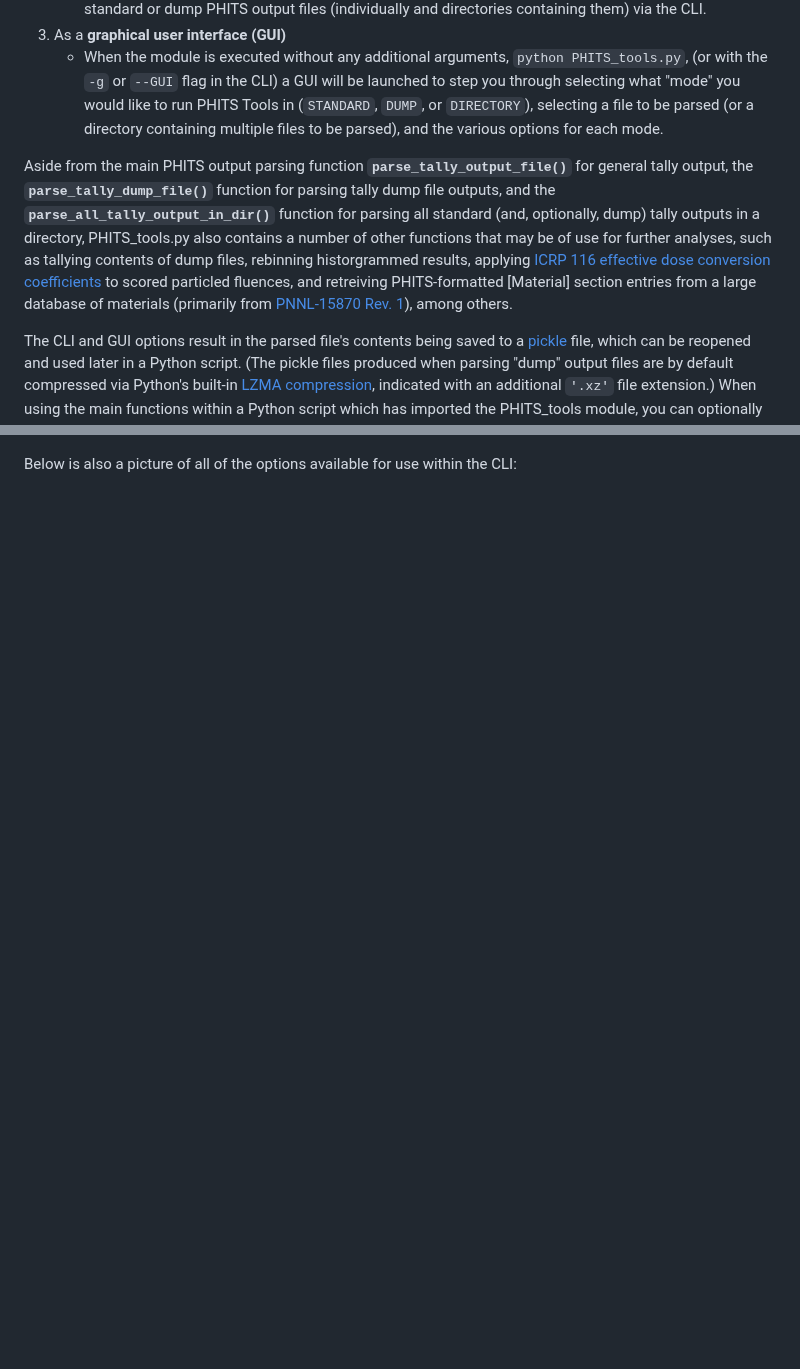
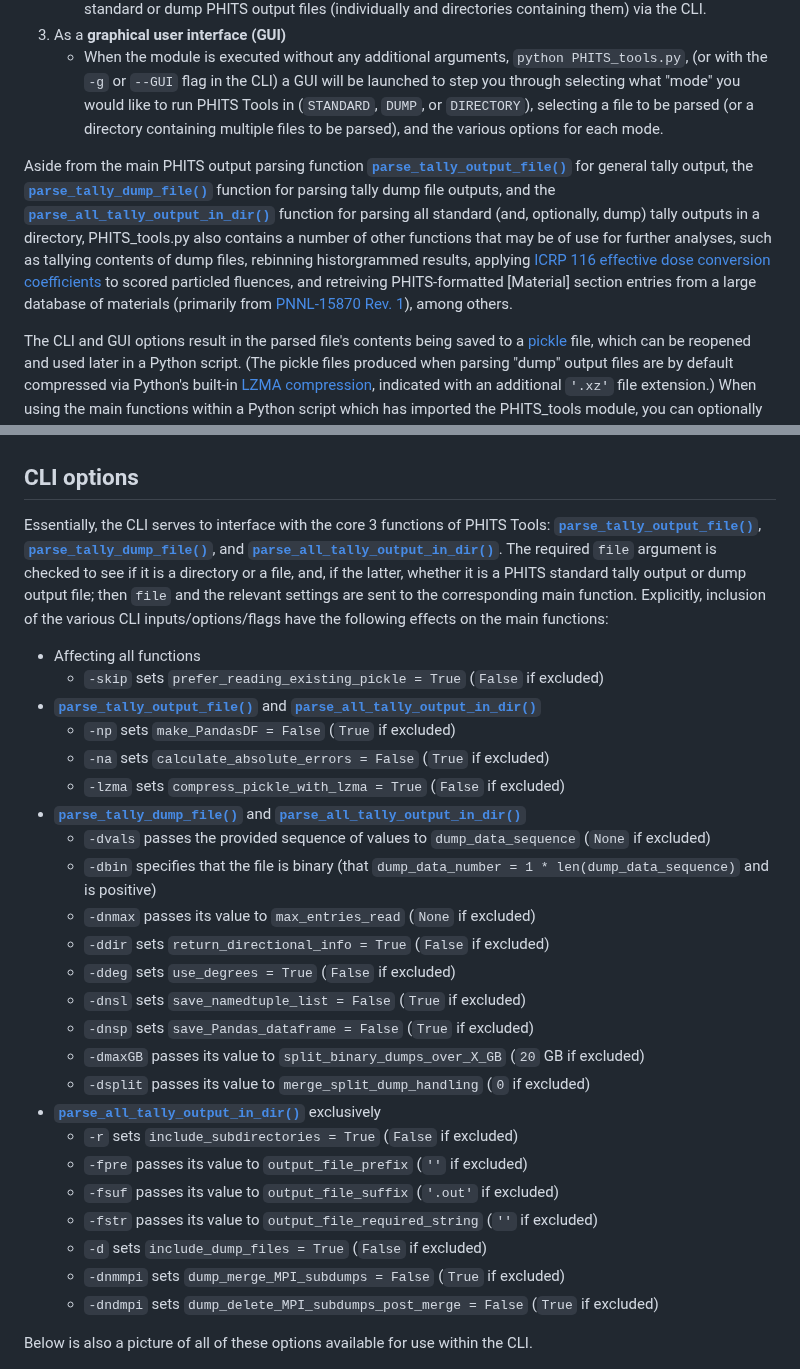
Before and after one commit to Lindt8/PHITS-Tools, a Markdown page: README.md, 2 parts joined by grey strips. Rendered like a GitHub page; blank space fills up the shorter version.

Commit message:
added more info on CLI usage

```diff
--- a/README.md
+++ b/README.md
@@ -25,7 +25,7 @@ There are three main ways one can use this Python module:
 3. As a **graphical user interface (GUI)**
     - When the module is executed without any additional arguments, `python PHITS_tools.py`, (or with the `-g` or `--GUI` flag in the CLI) a GUI will be launched to step you through selecting what "mode" you would like to run PHITS Tools in (`STANDARD`, `DUMP`, or `DIRECTORY`), selecting a file to be parsed (or a directory containing multiple files to be parsed), and the various options for each mode.
 
-Aside from the main PHITS output parsing function **`parse_tally_output_file()`** for general tally output, the **`parse_tally_dump_file()`** function for parsing tally dump file outputs, and the **`parse_all_tally_output_in_dir()`** function for parsing all standard (and, optionally, dump) tally outputs in a directory, PHITS_tools.py also contains a number of other functions that may be of use for further analyses, such as tallying contents of dump files, rebinning historgrammed results, applying [ICRP 116 effective dose conversion coefficients](https://doi.org/10.1016/j.icrp.2011.10.001) to scored particled fluences, and retreiving PHITS-formatted [Material] section entries from a large database of materials (primarily from [PNNL-15870 Rev. 1](https://www.osti.gov/biblio/1023125)), among others.
+Aside from the main PHITS output parsing function [**`parse_tally_output_file()`**](https://lindt8.github.io/PHITS-Tools/#PHITS_tools.parse_tally_output_file) for general tally output, the [**`parse_tally_dump_file()`**](https://lindt8.github.io/PHITS-Tools/#PHITS_tools.parse_tally_dump_file) function for parsing tally dump file outputs, and the [**`parse_all_tally_output_in_dir()`**](https://lindt8.github.io/PHITS-Tools/#PHITS_tools.parse_all_tally_output_in_dir) function for parsing all standard (and, optionally, dump) tally outputs in a directory, PHITS_tools.py also contains a number of other functions that may be of use for further analyses, such as tallying contents of dump files, rebinning historgrammed results, applying [ICRP 116 effective dose conversion coefficients](https://doi.org/10.1016/j.icrp.2011.10.001) to scored particled fluences, and retreiving PHITS-formatted [Material] section entries from a large database of materials (primarily from [PNNL-15870 Rev. 1](https://www.osti.gov/biblio/1023125)), among others.
 
 The CLI and GUI options result in the parsed file's contents being saved to a [pickle](https://docs.python.org/3/library/pickle.html) file, which can be reopened and used later in a Python script. (The pickle files produced when parsing "dump" output files are by default compressed via Python's built-in [LZMA compression](https://docs.python.org/3/library/lzma.html), indicated with an additional `'.xz'` file extension.) When using the main functions within a Python script which has imported the PHITS_tools module, you can optionally choose not to save the pickle files (if desired) and only have the tally output/dump parsing functions return the data objects they produce (dictionaries, NumPy arrays, Pandas DataFrames, and *[only for dump outputs]* lists of [namedtuples](https://docs.python.org/3/library/collections.html#collections.namedtuple) / similarly functioning [NumPy recarray](https://numpy.org/doc/stable/reference/generated/numpy.recarray.html)s when saved to a pickle file) for your own further analyses.
 
@@ -36,7 +36,36 @@ Pictured below is the main PHITS Tools GUI window followed by the `[DIRECTORY mo
 
 ![](/docs/PHITS_tools_GUI_directory-mode.png?raw=true "PHITS Tools GUI 'DIRECTORY mode' window")
 
-Below is also a picture of all of the options available for use within the CLI:
+## CLI options
+
+Essentially, the CLI serves to interface with the core 3 functions of PHITS Tools: [**`parse_tally_output_file()`**](https://lindt8.github.io/PHITS-Tools/#PHITS_tools.parse_tally_output_file), [**`parse_tally_dump_file()`**](https://lindt8.github.io/PHITS-Tools/#PHITS_tools.parse_tally_dump_file), and [**`parse_all_tally_output_in_dir()`**](https://lindt8.github.io/PHITS-Tools/#PHITS_tools.parse_all_tally_output_in_dir).  The required `file` argument is checked to see if it is a directory or a file, and, if the latter, whether it is a PHITS standard tally output or dump output file; then `file` and the relevant settings are sent to the corresponding main function.  Explicitly, inclusion of the various CLI inputs/options/flags have the following effects on the main functions:
+
+- Affecting all functions
+  - `-skip` sets `prefer_reading_existing_pickle = True` (`False` if excluded)
+- [**`parse_tally_output_file()`**](https://lindt8.github.io/PHITS-Tools/#PHITS_tools.parse_tally_output_file) and [**`parse_all_tally_output_in_dir()`**](https://lindt8.github.io/PHITS-Tools/#PHITS_tools.parse_all_tally_output_in_dir)
+  - `-np` sets `make_PandasDF = False` (`True` if excluded)
+  - `-na` sets `calculate_absolute_errors = False` (`True` if excluded)
+  - `-lzma` sets `compress_pickle_with_lzma = True` (`False` if excluded)
+- [**`parse_tally_dump_file()`**](https://lindt8.github.io/PHITS-Tools/#PHITS_tools.parse_tally_dump_file) and [**`parse_all_tally_output_in_dir()`**](https://lindt8.github.io/PHITS-Tools/#PHITS_tools.parse_all_tally_output_in_dir)
+  - `-dvals` passes the provided sequence of values to `dump_data_sequence` (`None` if excluded)
+  - `-dbin` specifies that the file is binary (that `dump_data_number = 1 * len(dump_data_sequence)` and is positive)
+  - `-dnmax` passes its value to `max_entries_read` (`None` if excluded)
+  - `-ddir` sets `return_directional_info = True` (`False` if excluded)
+  - `-ddeg` sets `use_degrees = True` (`False` if excluded)
+  - `-dnsl` sets `save_namedtuple_list = False` (`True` if excluded)
+  - `-dnsp` sets `save_Pandas_dataframe = False` (`True` if excluded)
+  - `-dmaxGB` passes its value to `split_binary_dumps_over_X_GB` (`20` GB if excluded)
+  - `-dsplit` passes its value to `merge_split_dump_handling` (`0` if excluded)
+- [**`parse_all_tally_output_in_dir()`**](https://lindt8.github.io/PHITS-Tools/#PHITS_tools.parse_all_tally_output_in_dir) exclusively
+  - `-r` sets `include_subdirectories = True` (`False` if excluded)
+  - `-fpre` passes its value to `output_file_prefix` (`''` if excluded)
+  - `-fsuf` passes its value to `output_file_suffix` (`'.out'` if excluded)
+  - `-fstr` passes its value to `output_file_required_string` (`''` if excluded)
+  - `-d` sets `include_dump_files = True` (`False` if excluded)
+  - `-dnmmpi` sets `dump_merge_MPI_subdumps = False` (`True` if excluded)
+  - `-dndmpi` sets `dump_delete_MPI_subdumps_post_merge = False` (`True` if excluded)
+
+Below is also a picture of all of these options available for use within the CLI.
 
 ![](/docs/PHITS_tools_CLI.png?raw=true "PHITS Tools CLI options")
 
```
